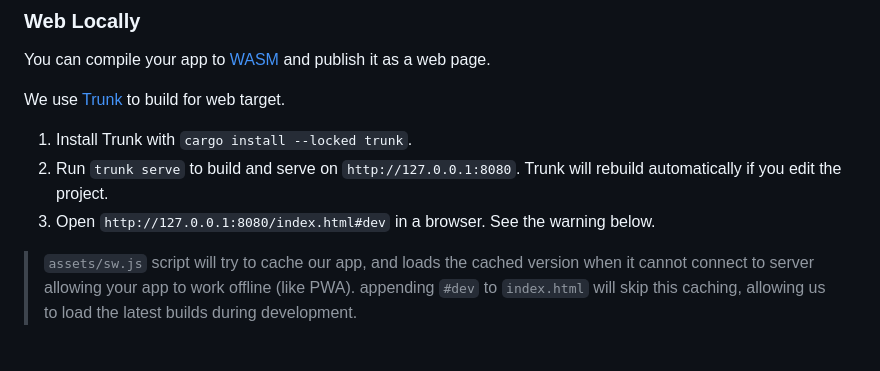
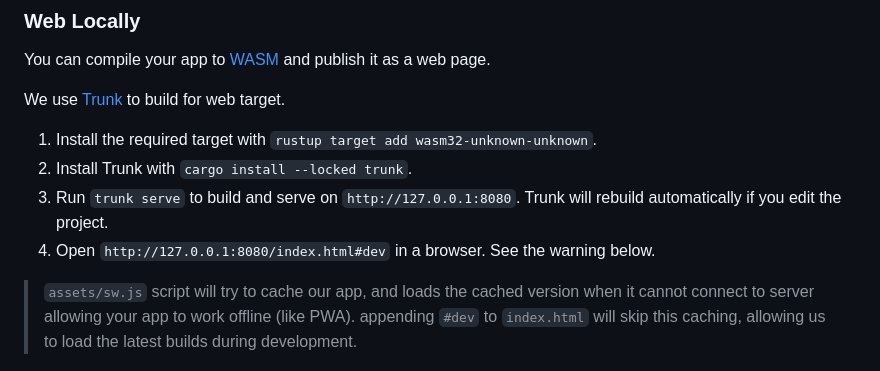
Before and after one commit to emilk/eframe_template, a Markdown page: README.md, the part around the change. Rendered like a GitHub page.

Commit message:
Added missing `rustup target add` for "web locally" (#101)
* Added missing `rustup target add` for web deploy

* Added missing `rustup target add` for "web locally"

```diff
--- a/README.md
+++ b/README.md
@@ -50,9 +50,10 @@ On Fedora Rawhide you need to run:
 You can compile your app to [WASM](https://en.wikipedia.org/wiki/WebAssembly) and publish it as a web page.
 
 We use [Trunk](https://trunkrs.dev/) to build for web target.
-1. Install Trunk with `cargo install --locked trunk`.
-2. Run `trunk serve` to build and serve on `http://127.0.0.1:8080`. Trunk will rebuild automatically if you edit the project.
-3. Open `http://127.0.0.1:8080/index.html#dev` in a browser. See the warning below.
+1. Install the required target with `rustup target add wasm32-unknown-unknown`.
+2. Install Trunk with `cargo install --locked trunk`.
+3. Run `trunk serve` to build and serve on `http://127.0.0.1:8080`. Trunk will rebuild automatically if you edit the project.
+4. Open `http://127.0.0.1:8080/index.html#dev` in a browser. See the warning below.
 
 > `assets/sw.js` script will try to cache our app, and loads the cached version when it cannot connect to server allowing your app to work offline (like PWA).
 > appending `#dev` to `index.html` will skip this caching, allowing us to load the latest builds during development.
```
